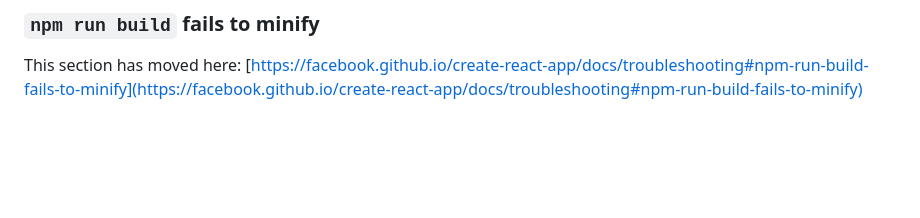
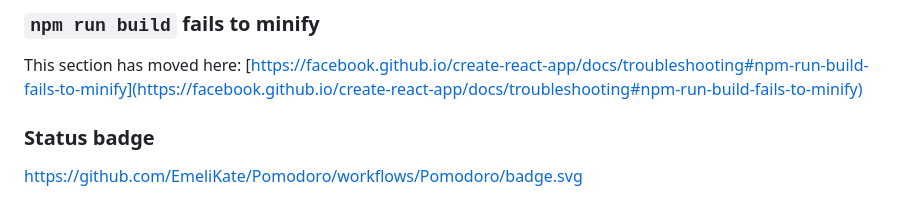
Before and after one commit to EmeliKate/pomodoro-app, a Markdown page: README.md, the part around the change. GitHub-like rendering; blank space fills up the shorter version.

```diff
--- a/README.md
+++ b/README.md
@@ -68,3 +68,6 @@ This section has moved here: [https://facebook.github.io/create-react-app/docs/d
 ### `npm run build` fails to minify
 
 This section has moved here: [https://facebook.github.io/create-react-app/docs/troubleshooting#npm-run-build-fails-to-minify](https://facebook.github.io/create-react-app/docs/troubleshooting#npm-run-build-fails-to-minify)
+
+### Status badge
+https://github.com/EmeliKate/Pomodoro/workflows/Pomodoro/badge.svg
```
